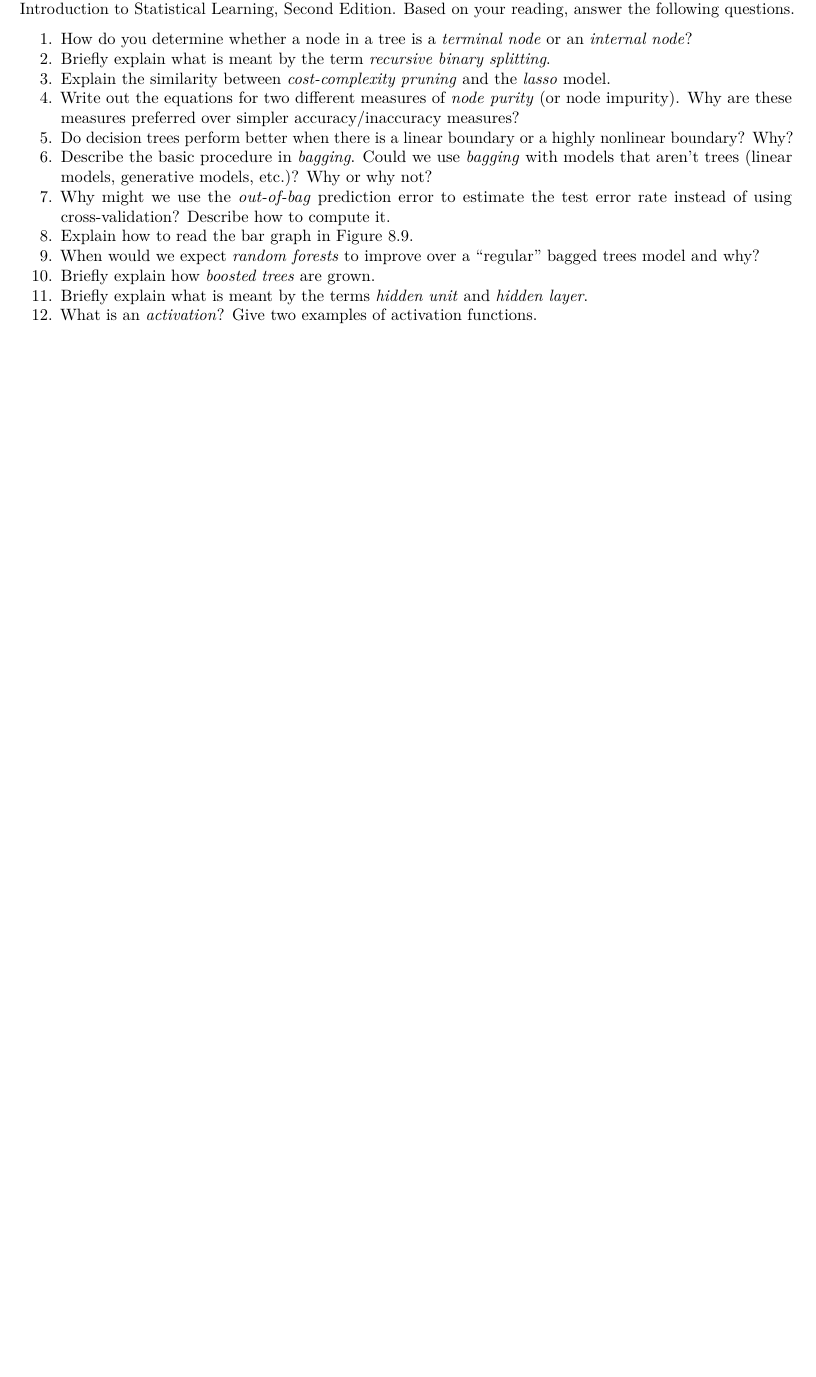
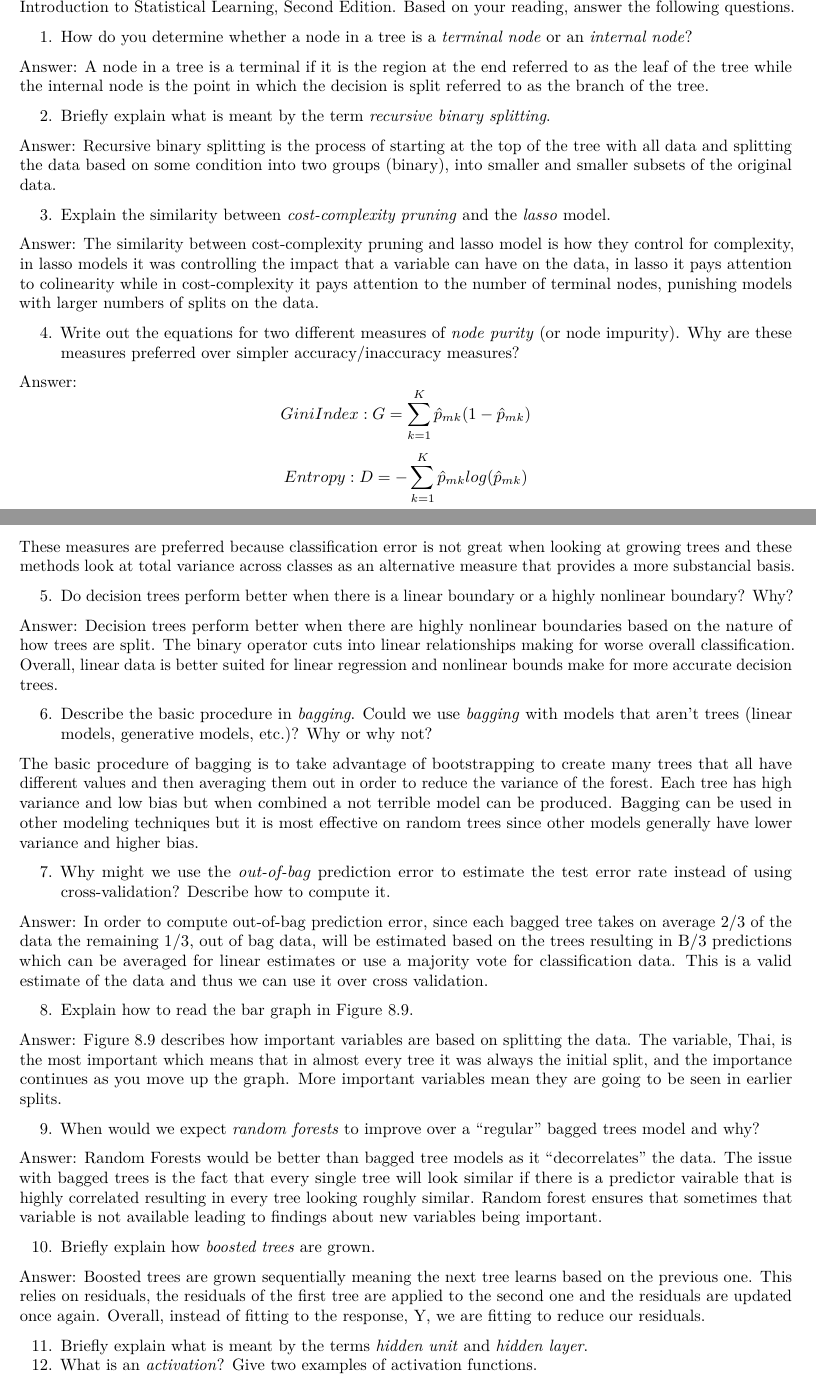
Before and after one commit to lvll2/MATH-437, an R Markdown document (Homework6 Revised.Rmd): part of page 1 of 8 before the commit and two parts of pages 1 and 2 of 9 after it, the two joined at a grey line, cut so that both start at the same text, the shorter picture padded with empty space. Rendered offline with R 4.5, knitr and Pandoc, then LaTeX, with nearby package versions; some code elsewhere in the file could not run offline.

Commit message:
first 10 key terms

```diff
--- a/Homework6 Revised.Rmd
+++ b/Homework6 Revised.Rmd
@@ -20,15 +20,48 @@ This homework assignment is worth a total of **35 points**.
 Read Chapters 8 (Sections 8.1-8.2.3), 10 (Sections 10.1-10.4, 10.6-10.7), and 12 (Sections 12.1-12.4) of Introduction to Statistical Learning, Second Edition. Based on your reading, answer the following questions.
 
 1. How do you determine whether a node in a tree is a *terminal node* or an *internal node*?
+
+Answer: A node in a tree is a terminal if it is the region at the end referred to as the leaf of the tree while the internal node is the point in which the decision is split referred to as the branch of the tree.
+
 2. Briefly explain what is meant by the term *recursive binary splitting*.
+
+Answer: Recursive binary splitting is the process of starting at the top of the tree with all data and splitting the data based on some condition into two groups (binary), into smaller and smaller subsets of the original data.
+
 3. Explain the similarity between *cost-complexity pruning* and the *lasso* model.
+
+Answer: The similarity between cost-complexity pruning and lasso model is how they control for complexity, in lasso models it was controlling the impact that a variable can have on the data, in lasso it pays attention to colinearity while in cost-complexity it pays attention to the number of terminal nodes, punishing models with larger numbers of splits on the data.
+
 4. Write out the equations for two different measures of *node purity* (or node impurity). Why are these measures preferred over simpler accuracy/inaccuracy measures?
+
+Answer:
+$$Gini\space Index:G = \sum_{k=1}^K\hat{p}_{mk}(1-\hat{p}_{mk})$$
+$$Entropy: D = -\sum_{k=1}^K\hat{p}_{mk}log(\hat{p}_{mk})$$
+These measures are preferred because classification error is not great when looking at growing trees and these methods look at total variance across classes as an alternative measure that provides a more substancial basis.
+
 5. Do decision trees perform better when there is a linear boundary or a highly nonlinear boundary? Why?
+
+Answer: Decision trees perform better when there are highly nonlinear boundaries based on the nature of how trees are split. The binary operator cuts into linear relationships making for worse overall classification. Overall, linear data is better suited for linear regression and nonlinear bounds make for more accurate decision trees.
+
 6. Describe the basic procedure in *bagging*. Could we use *bagging* with models that aren't trees (linear models, generative models, etc.)? Why or why not?
+
+The basic procedure of bagging is to take advantage of bootstrapping to create many trees that all have different values and then averaging them out in order to reduce the variance of the forest. Each tree has high variance and low bias but when combined a not terrible model can be produced. Bagging can be used in other modeling techniques but it is most effective on random trees since other models generally have lower variance and higher bias.
+
 7. Why might we use the *out-of-bag* prediction error to estimate the test error rate instead of using cross-validation? Describe how to compute it.
+
+Answer: In order to compute out-of-bag prediction error, since each bagged tree takes on average 2/3 of the data the remaining 1/3, out of bag data, will be estimated based on the trees resulting in B/3 predictions which can be averaged for linear estimates or use a majority vote for classification data. This is a valid estimate of the data and thus we can use it over cross validation.
+
 8. Explain how to read the bar graph in Figure 8.9.
+
+Answer: Figure 8.9 describes how important variables are based on splitting the data. The variable, Thai, is the most important which means that in almost every tree it was always the initial split, and the importance continues as you move up the graph. More important variables mean they are going to be seen in earlier splits.
+
 9. When would we expect *random forests* to improve over a "regular" bagged trees model and why?
+
+Answer: Random Forests would be better than bagged tree models as it "decorrelates" the data. The issue with bagged trees is the fact that every single tree will look similar if there is a predictor vairable that is highly correlated resulting in every tree looking roughly similar. Random forest ensures that sometimes that variable is not available leading to findings about new variables being important.
+
 10. Briefly explain how *boosted trees* are grown.
+
+Answer: Boosted trees are grown sequentially meaning the next tree learns based on the previous one. This relies on residuals, the residuals of the first tree are applied to the second one and the residuals are updated once again. Overall, instead of fitting to the response, Y, we are fitting to reduce our residuals.
+
 11. Briefly explain what is meant by the terms *hidden unit* and *hidden layer*.
 12. What is an *activation*? Give two examples of activation functions.
 13. The machine learning community refers to *weights* and *bias* terms in neural networks. In statistical language, what do these terms correspond to?
```
